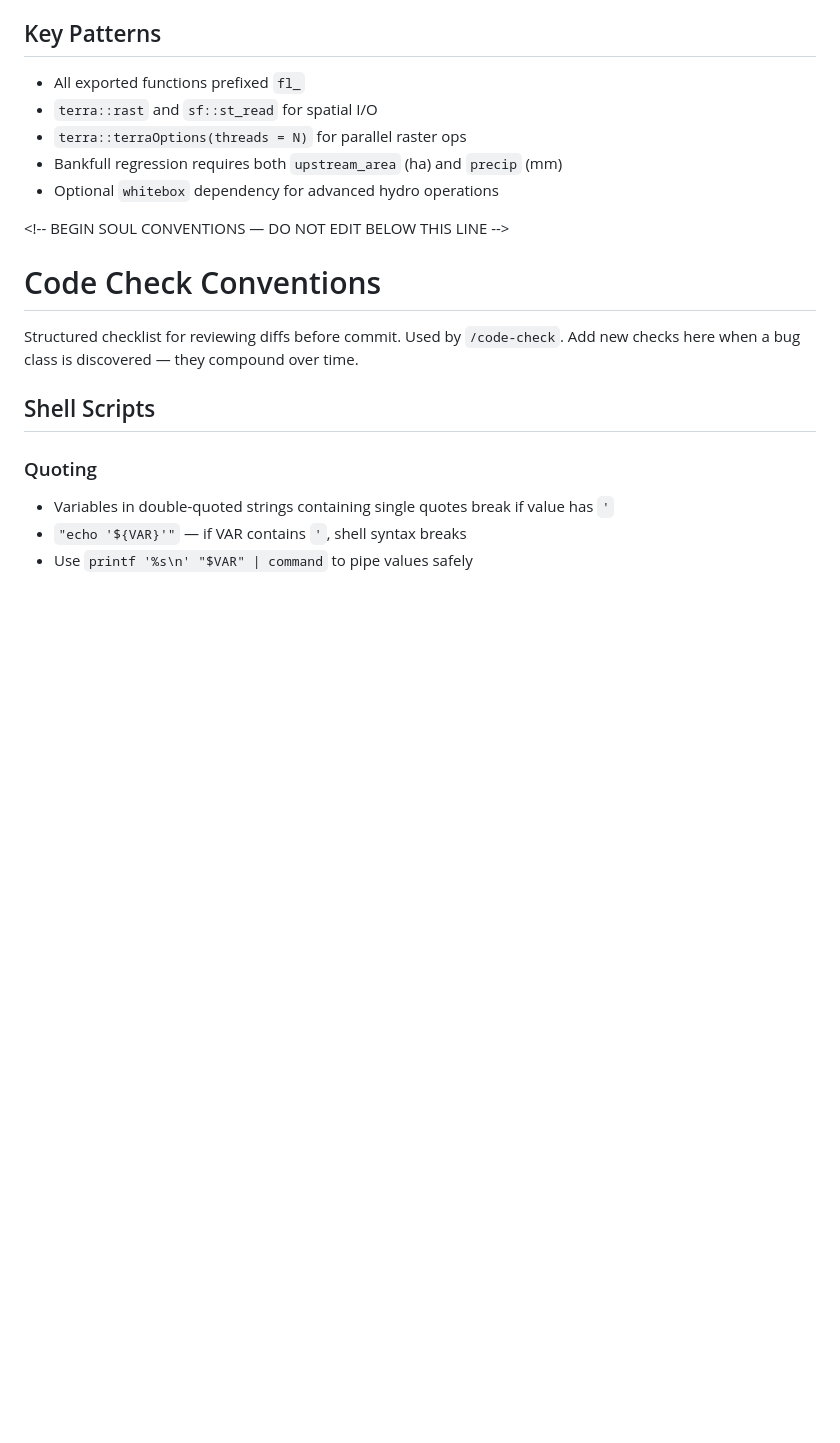
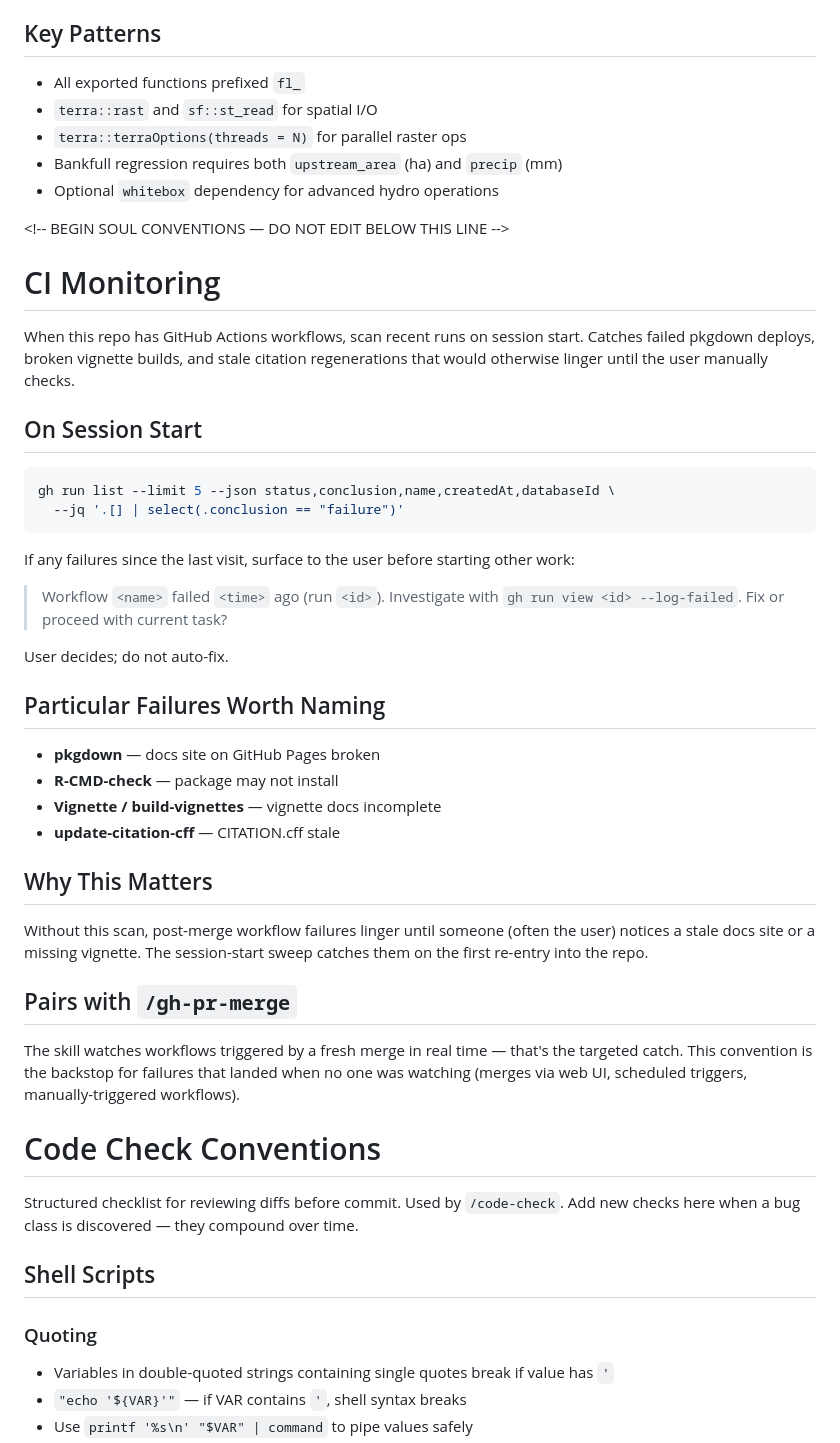
Before and after one commit to NewGraphEnvironment/flooded, a Markdown page: CLAUDE.md, the part around the change. Drawn GitHub-style; blank space fills up the shorter version.

Commit message:
Refresh CLAUDE.md to pick up ci-monitoring convention
Co-Authored-By: Claude Opus 4.7 (1M context) <noreply@anthropic.com>

````diff
--- a/CLAUDE.md
+++ b/CLAUDE.md
@@ -53,6 +53,39 @@ tests/testthat/          — unit tests for each fl_* function
 - Optional `whitebox` dependency for advanced hydro operations
 
 <\!-- BEGIN SOUL CONVENTIONS — DO NOT EDIT BELOW THIS LINE -->
+
+
+# CI Monitoring
+
+When this repo has GitHub Actions workflows, scan recent runs on session start. Catches failed pkgdown deploys, broken vignette builds, and stale citation regenerations that would otherwise linger until the user manually checks.
+
+## On Session Start
+
+```bash
+gh run list --limit 5 --json status,conclusion,name,createdAt,databaseId \
+  --jq '.[] | select(.conclusion == "failure")'
+```
+
+If any failures since the last visit, surface to the user before starting other work:
+
+> Workflow `<name>` failed `<time>` ago (run `<id>`). Investigate with `gh run view <id> --log-failed`. Fix or proceed with current task?
+
+User decides; do not auto-fix.
+
+## Particular Failures Worth Naming
+
+- **pkgdown** — docs site on GitHub Pages broken
+- **R-CMD-check** — package may not install
+- **Vignette / build-vignettes** — vignette docs incomplete
+- **update-citation-cff** — CITATION.cff stale
+
+## Why This Matters
+
+Without this scan, post-merge workflow failures linger until someone (often the user) notices a stale docs site or a missing vignette. The session-start sweep catches them on the first re-entry into the repo.
+
+## Pairs with `/gh-pr-merge`
+
+The skill watches workflows triggered by a fresh merge in real time — that's the targeted catch. This convention is the backstop for failures that landed when no one was watching (merges via web UI, scheduled triggers, manually-triggered workflows).
 
 
 # Code Check Conventions
````
